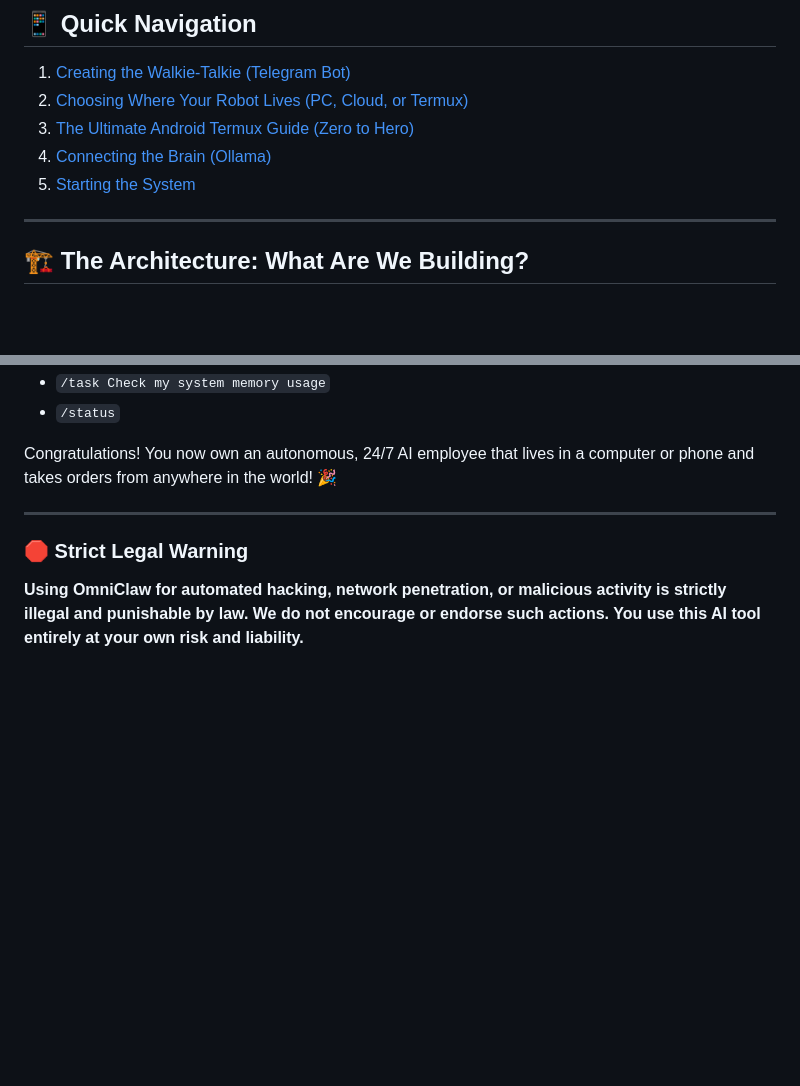
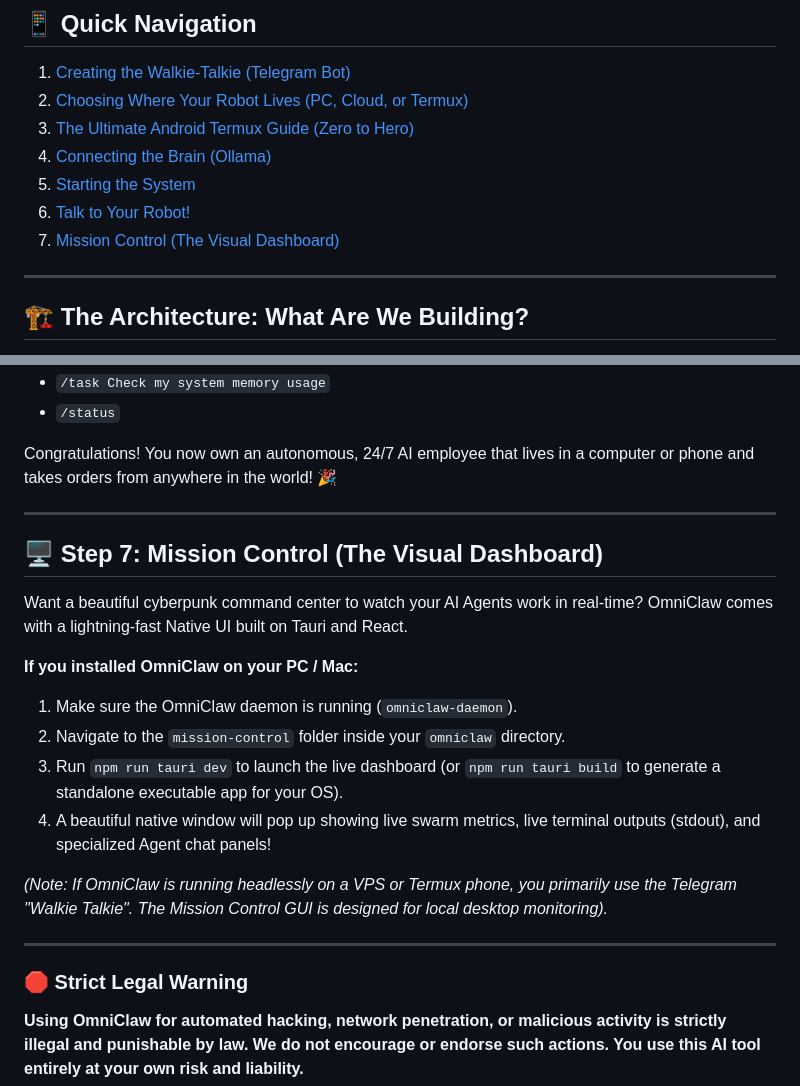
Before and after one commit to webspoilt/omniclaw, a Markdown page: DEPLOYMENT_GUIDE.md, 2 parts joined by grey strips. Drawn GitHub-style; blank space fills up the shorter version.

Commit message:
docs: update deployment and simple guides with GUI info

```diff
--- a/DEPLOYMENT_GUIDE.md
+++ b/DEPLOYMENT_GUIDE.md
@@ -12,6 +12,8 @@ We will go step-by-step. No confusing words, no assumed knowledge. You will not
 3. [The Ultimate Android Termux Guide (Zero to Hero)](#choice-c-an-android-phone-using-termux---the-complete-guide)
 4. [Connecting the Brain (Ollama)](#-step-4-giving-omniclaw-the-brain-ollama)
 5. [Starting the System](#-step-5-turning-on-the-robot-247-mode)
+6. [Talk to Your Robot!](#-step-6-talk-to-your-robot)
+7. [Mission Control (The Visual Dashboard)](#-step-7-mission-control-the-visual-dashboard)
 
 ---
 
@@ -174,5 +176,19 @@ Try typing exactly this:
 Congratulations! You now own an autonomous, 24/7 AI employee that lives in a computer or phone and takes orders from anywhere in the world! 🎉
 
 ---
+
+## 🖥️ Step 7: Mission Control (The Visual Dashboard)
+
+Want a beautiful cyberpunk command center to watch your AI Agents work in real-time? OmniClaw comes with a lightning-fast Native UI built on Tauri and React.
+
+**If you installed OmniClaw on your PC / Mac:**
+1. Make sure the OmniClaw daemon is running (`omniclaw-daemon`).
+2. Navigate to the `mission-control` folder inside your `omniclaw` directory.
+3. Run `npm run tauri dev` to launch the live dashboard (or `npm run tauri build` to generate a standalone executable app for your OS).
+4. A beautiful native window will pop up showing live swarm metrics, live terminal outputs (stdout), and specialized Agent chat panels!
+
+*(Note: If OmniClaw is running headlessly on a VPS or Termux phone, you primarily use the Telegram "Walkie Talkie". The Mission Control GUI is designed for local desktop monitoring).*
+
+---
 ### 🛑 Strict Legal Warning
 **Using OmniClaw for automated hacking, network penetration, or malicious activity is strictly illegal and punishable by law. We do not encourage or endorse such actions. You use this AI tool entirely at your own risk and liability.**
```
